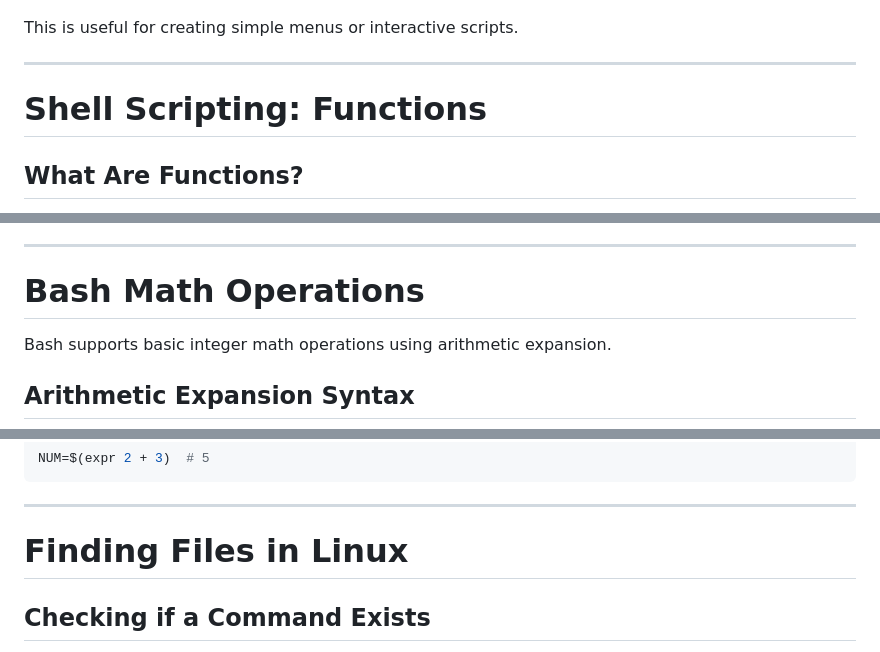
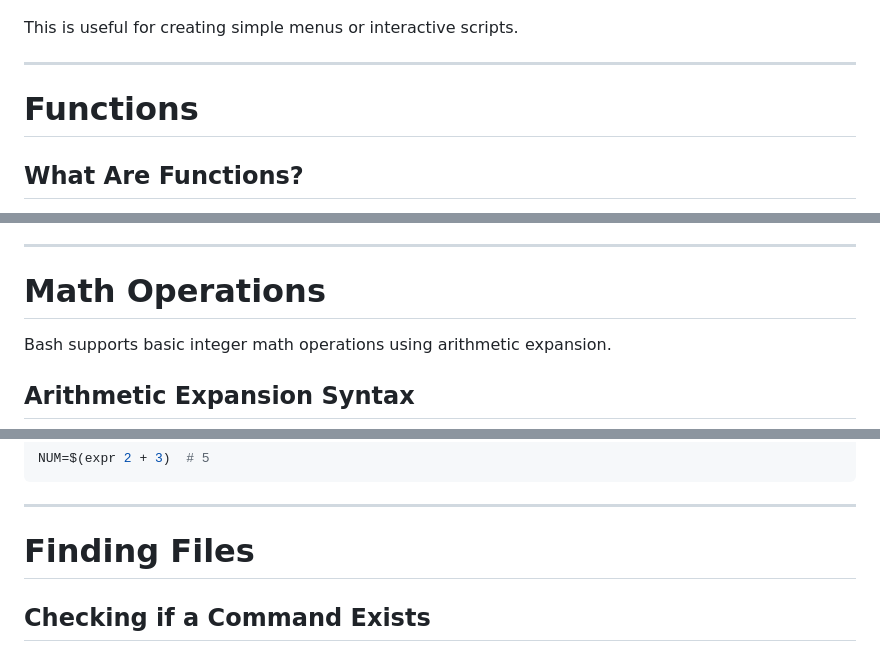
Before and after one commit to madang804/madang804.github.io, a Markdown page: bash-scripting/README.md, 3 parts joined by grey strips. Rendered like a GitHub page.

```diff
--- a/bash-scripting/README.md
+++ b/bash-scripting/README.md
@@ -1143,7 +1161,7 @@ This is useful for creating simple menus or interactive scripts.
 
 ---
 
-# Shell Scripting: Functions
+# Functions
 
 
 ## What Are Functions?
@@ -1476,7 +1494,7 @@ exit 0
 
 ---
 
-# Bash Math Operations
+# Math Operations
 
 Bash supports basic integer math operations using arithmetic expansion.
 
@@ -1570,7 +1588,7 @@ NUM=$(expr 2 + 3)  # 5
 
 ---
 
-# Finding Files in Linux
+# Finding Files
 
 
 ## Checking if a Command Exists
```
Also changed, not shown: other parts of bash-scripting/README.md (+28 -10 lines).
